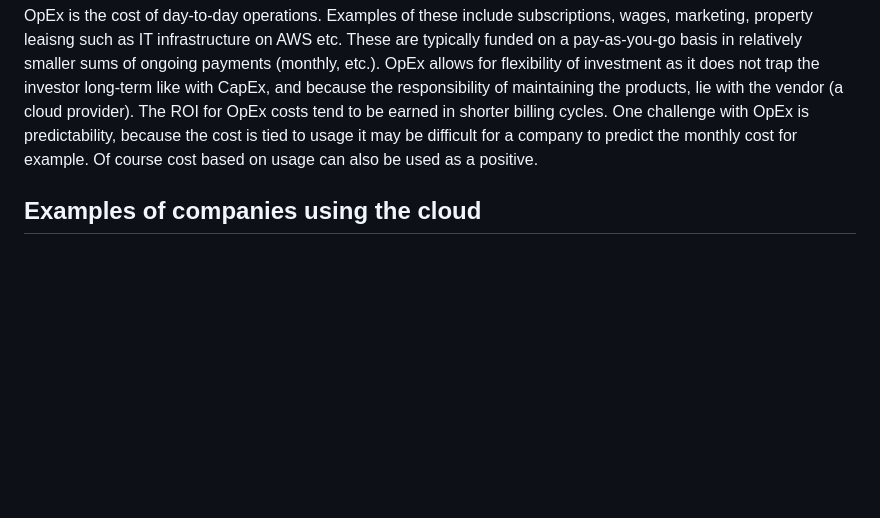
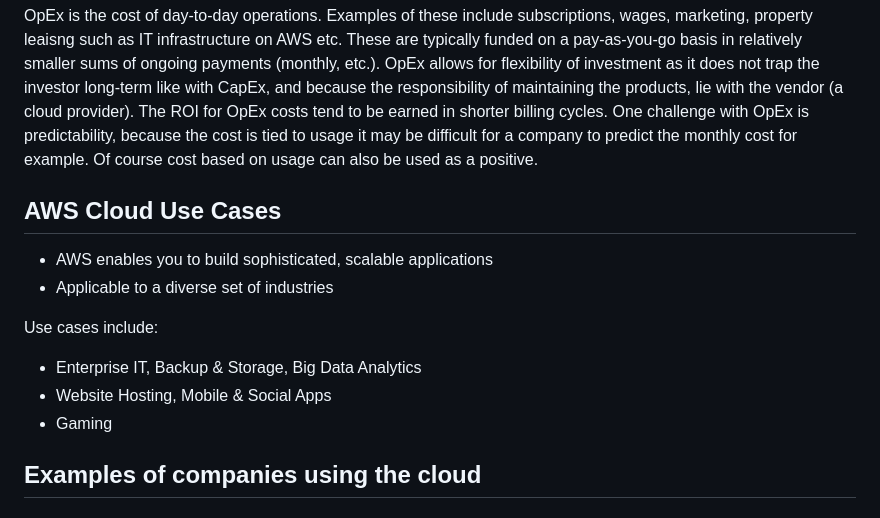
Before and after one commit to iwparry/cloud_computing_with_AWS, a Markdown page: README.md, the part around the change. Drawn GitHub-style; blank space fills up the shorter version.

Commit message:
Added AWS cloud use cases to readme

```diff
--- a/README.md
+++ b/README.md
@@ -59,6 +59,15 @@ CapEx is the cost of long-term investments, usually assest expected to last beyo
 
 OpEx is the cost of day-to-day operations. Examples of these include subscriptions, wages, marketing, property leaisng such as IT infrastructure on AWS etc. These are typically funded on a pay-as-you-go basis in relatively smaller sums of ongoing payments (monthly, etc.). OpEx allows for flexibility of investment as it does not trap the investor long-term like with CapEx, and because the responsibility of maintaining the products, lie with the vendor (a cloud provider). The ROI for OpEx costs tend to be earned in shorter billing cycles. One challenge with OpEx is predictability, because the cost is tied to usage it may be difficult for a company to predict the monthly cost for example. Of course cost based on usage can also be used as a positive.
 
+## AWS Cloud Use Cases
+- AWS enables you to build sophisticated, scalable applications
+- Applicable to a diverse set of industries
+
+Use cases include:
+- Enterprise IT, Backup & Storage, Big Data Analytics
+- Website Hosting, Mobile & Social Apps
+- Gaming
+
 ## Examples of companies using the cloud
 ### Coca-cola
 Created a data lake on AWS that increased their analytics productivity by 80%.
```
